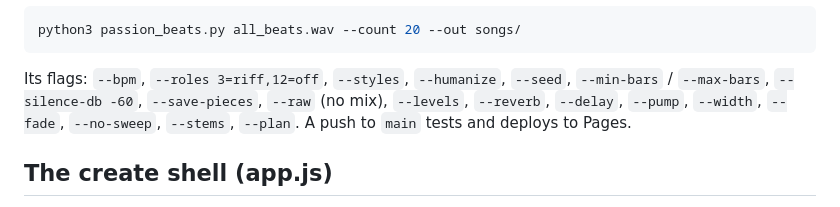
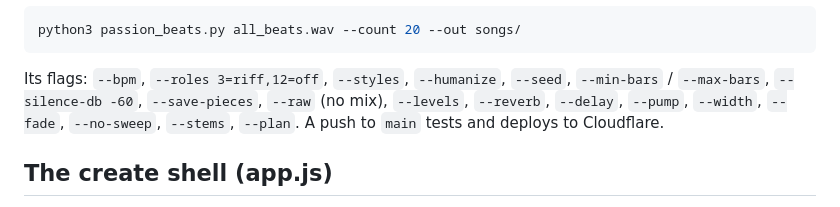
Before and after one commit to JayPengX/Orbit-Beats, a Markdown page: MAP.md, the part around the change. Rendered like a GitHub page.

```diff
--- a/MAP.md
+++ b/MAP.md
@@ -243,7 +243,7 @@ python3 passion_beats.py all_beats.wav --count 20 --out songs/
 Its flags: `--bpm`, `--roles 3=riff,12=off`, `--styles`, `--humanize`,
 `--seed`, `--min-bars` / `--max-bars`, `--silence-db -60`,
 `--save-pieces`, `--raw` (no mix), `--levels`, `--reverb`, `--delay`,
-`--pump`, `--width`, `--fade`, `--no-sweep`, `--stems`, `--plan`. A push to `main` tests and deploys to Pages.
+`--pump`, `--width`, `--fade`, `--no-sweep`, `--stems`, `--plan`. A push to `main` tests and deploys to Cloudflare.
 
 ## The create shell (app.js)
 
```
Also changed, not shown: README.md (+2 -2 lines).
